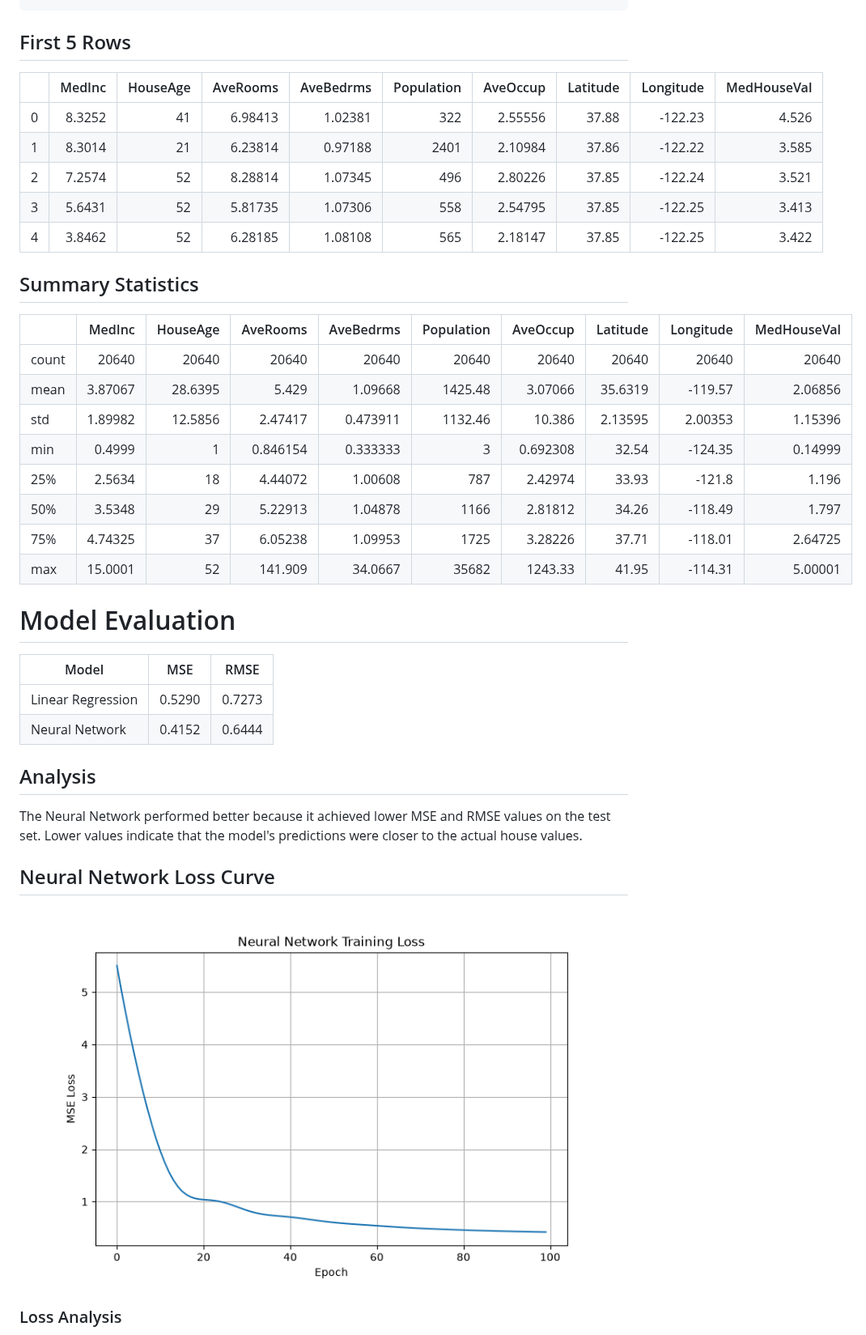
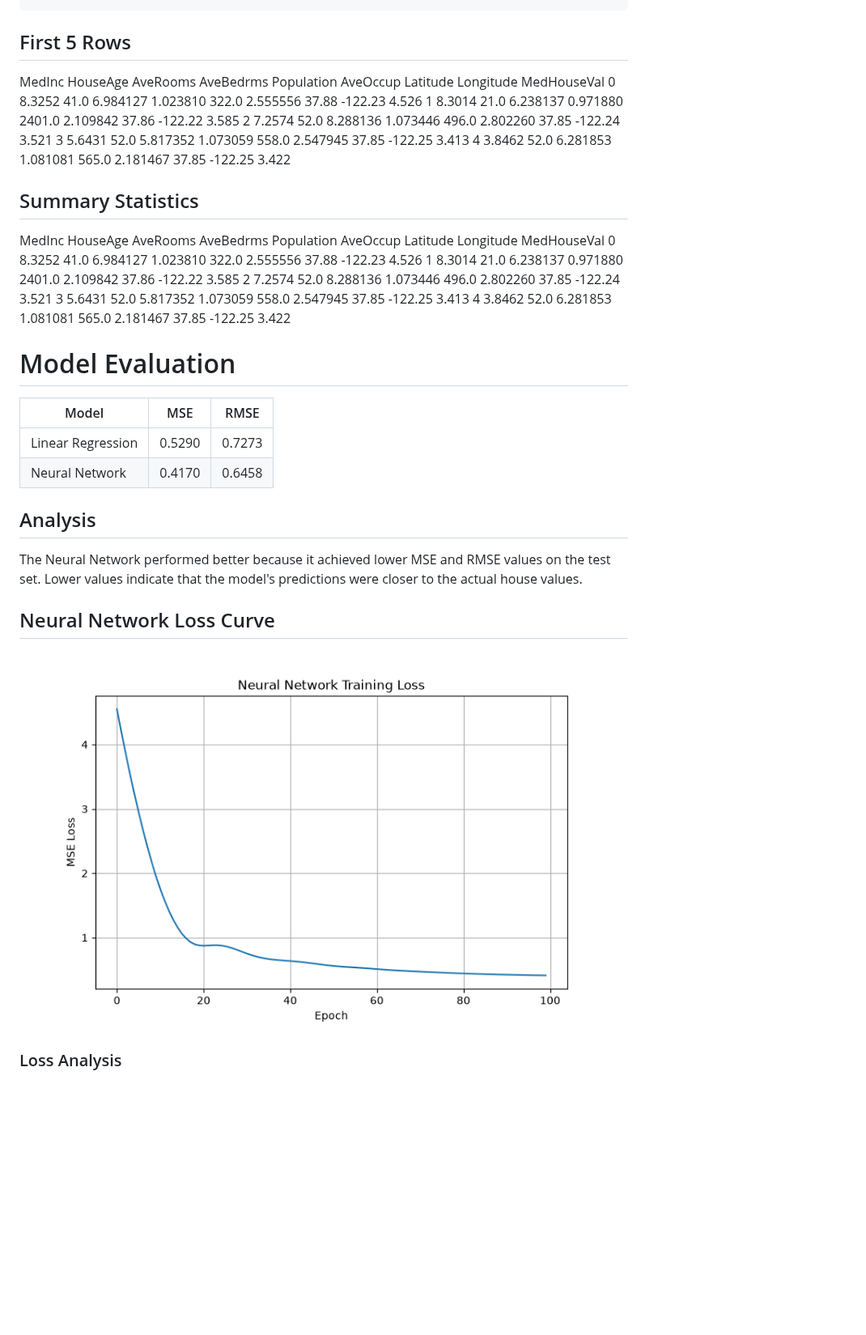
Before and after one commit to hmorgan5/CSCI-4425-M01-Hunter-M., a Markdown page: assignment2/README.md, the part around the change. Shown at 81% size. Drawn GitHub-style; pictures changed too: assignment2/lossPlot.png; blank space fills up the shorter version.

Commit message:
Checking format

```diff
--- a/assignment2/README.md
+++ b/assignment2/README.md
@@ -79,33 +79,28 @@ It can be downloaded/loaded using the
 
 ## First 5 Rows
 
-|    |   MedInc |   HouseAge |   AveRooms |   AveBedrms |   Population |   AveOccup |   Latitude |   Longitude |   MedHouseVal |
-|---:|---------:|-----------:|-----------:|------------:|-------------:|-----------:|-----------:|------------:|--------------:|
-|  0 |   8.3252 |         41 |    6.98413 |     1.02381 |          322 |    2.55556 |      37.88 |     -122.23 |         4.526 |
-|  1 |   8.3014 |         21 |    6.23814 |     0.97188 |         2401 |    2.10984 |      37.86 |     -122.22 |         3.585 |
-|  2 |   7.2574 |         52 |    8.28814 |     1.07345 |          496 |    2.80226 |      37.85 |     -122.24 |         3.521 |
-|  3 |   5.6431 |         52 |    5.81735 |     1.07306 |          558 |    2.54795 |      37.85 |     -122.25 |         3.413 |
-|  4 |   3.8462 |         52 |    6.28185 |     1.08108 |          565 |    2.18147 |      37.85 |     -122.25 |         3.422 |
+   MedInc  HouseAge  AveRooms  AveBedrms  Population  AveOccup  Latitude  Longitude  MedHouseVal
+0  8.3252      41.0  6.984127   1.023810       322.0  2.555556     37.88    -122.23        4.526
+1  8.3014      21.0  6.238137   0.971880      2401.0  2.109842     37.86    -122.22        3.585
+2  7.2574      52.0  8.288136   1.073446       496.0  2.802260     37.85    -122.24        3.521
+3  5.6431      52.0  5.817352   1.073059       558.0  2.547945     37.85    -122.25        3.413
+4  3.8462      52.0  6.281853   1.081081       565.0  2.181467     37.85    -122.25        3.422
 
 ## Summary Statistics
 
-|       |      MedInc |   HouseAge |     AveRooms |    AveBedrms |   Population |     AveOccup |    Latitude |   Longitude |   MedHouseVal |
-|:------|------------:|-----------:|-------------:|-------------:|-------------:|-------------:|------------:|------------:|--------------:|
-| count | 20640       | 20640      | 20640        | 20640        |     20640    | 20640        | 20640       | 20640       |   20640       |
-| mean  |     3.87067 |    28.6395 |     5.429    |     1.09668  |      1425.48 |     3.07066  |    35.6319  |  -119.57    |       2.06856 |
-| std   |     1.89982 |    12.5856 |     2.47417  |     0.473911 |      1132.46 |    10.386    |     2.13595 |     2.00353 |       1.15396 |
-| min   |     0.4999  |     1      |     0.846154 |     0.333333 |         3    |     0.692308 |    32.54    |  -124.35    |       0.14999 |
-| 25%   |     2.5634  |    18      |     4.44072  |     1.00608  |       787    |     2.42974  |    33.93    |  -121.8     |       1.196   |
-| 50%   |     3.5348  |    29      |     5.22913  |     1.04878  |      1166    |     2.81812  |    34.26    |  -118.49    |       1.797   |
-| 75%   |     4.74325 |    37      |     6.05238  |     1.09953  |      1725    |     3.28226  |    37.71    |  -118.01    |       2.64725 |
-| max   |    15.0001  |    52      |   141.909    |    34.0667   |     35682    |  1243.33     |    41.95    |  -114.31    |       5.00001 |
+   MedInc  HouseAge  AveRooms  AveBedrms  Population  AveOccup  Latitude  Longitude  MedHouseVal
+0  8.3252      41.0  6.984127   1.023810       322.0  2.555556     37.88    -122.23        4.526
+1  8.3014      21.0  6.238137   0.971880      2401.0  2.109842     37.86    -122.22        3.585
+2  7.2574      52.0  8.288136   1.073446       496.0  2.802260     37.85    -122.24        3.521
+3  5.6431      52.0  5.817352   1.073059       558.0  2.547945     37.85    -122.25        3.413
+4  3.8462      52.0  6.281853   1.081081       565.0  2.181467     37.85    -122.25        3.422
 
 # Model Evaluation
 
 | Model | MSE | RMSE |
 |-------|------|------|
 | Linear Regression | 0.5290 | 0.7273 |
-| Neural Network | 0.4152 | 0.6444 |
+| Neural Network | 0.4170 | 0.6458 |
 
 ## Analysis
 
```
